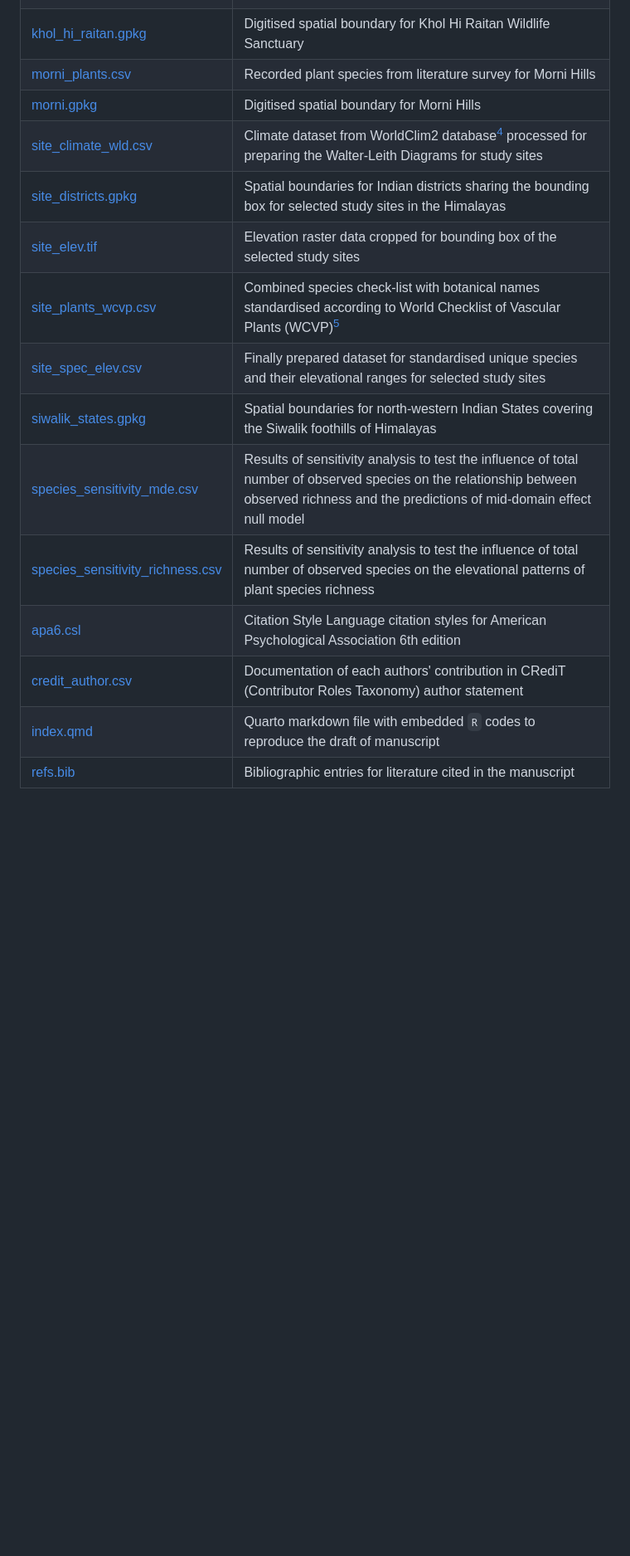
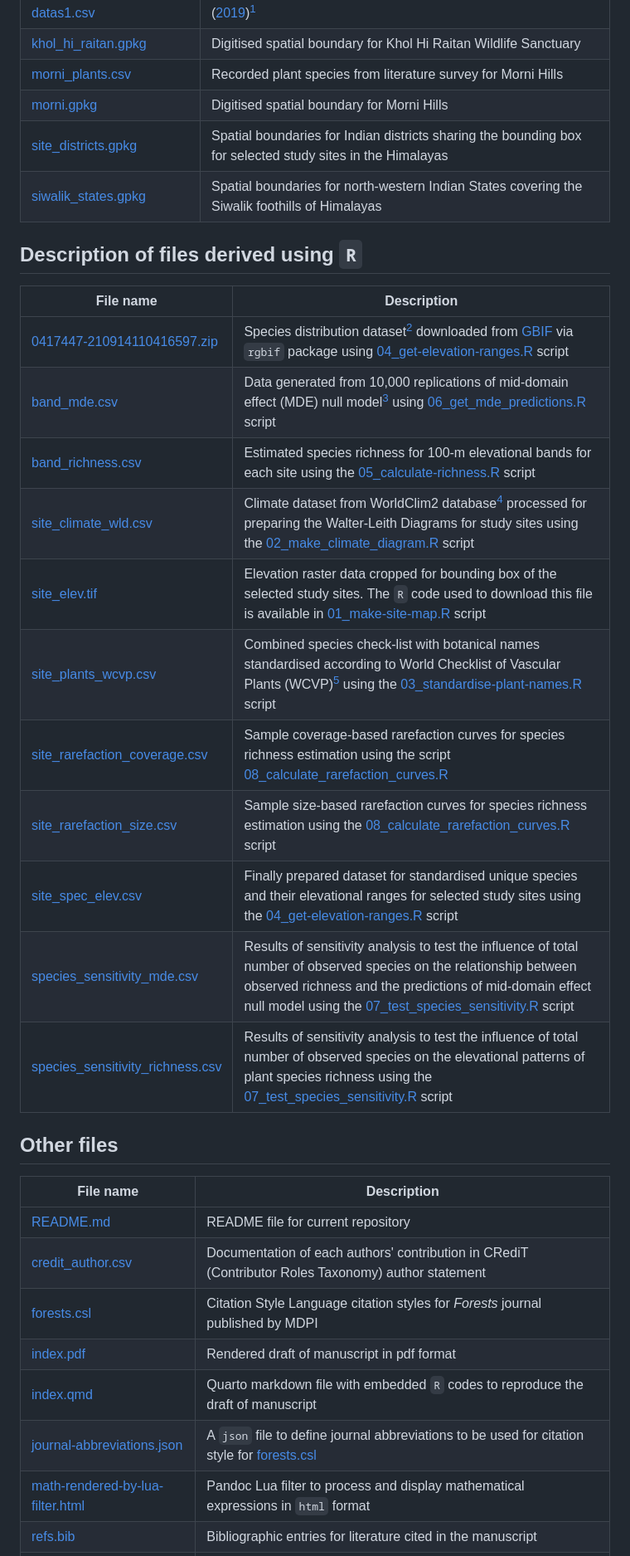
Before and after one commit to kumar-a/richness-patterns, a Markdown page: README.md, the part around one of its changes. Shown at 83% size. Rendered like a GitHub page; blank space fills up the shorter version.

Commit message:
updated README.md for revision

```diff
--- a/README.md
+++ b/README.md
@@ -62,15 +80,34 @@ The [R](/R) folder contains the scripts used for analysis of the primary data in
 | [khol_hi_raitan.gpkg](/data/khol_hi_raitan.gpkg) | Digitised spatial boundary for Khol Hi Raitan Wildlife Sanctuary |
 | [morni_plants.csv](/data/morni_plants.csv) | Recorded plant species from literature survey for Morni Hills |
 | [morni.gpkg](/data/morni.gpkg) | Digitised spatial boundary for Morni Hills |
-| [site_climate_wld.csv](/output/site_climate_wld.csv) | Climate dataset from WorldClim2 database[^4] processed for preparing the Walter-Leith Diagrams for study sites |
 | [site_districts.gpkg](/data/site_districts.gpkg) | Spatial boundaries for Indian districts sharing the bounding box for selected study sites in the Himalayas |
-| [site_elev.tif](/output/site_elev.tif) | Elevation raster data cropped for bounding box of the selected study sites |
-| [site_plants_wcvp.csv](/output/site_plants_wcvp.csv) | Combined species check-list with botanical names standardised according to World Checklist of Vascular Plants (WCVP)[^5] |
-| [site_spec_elev.csv](/output/site_spec_elev.csv) | Finally prepared dataset for standardised unique species and their elevational ranges for selected study sites |
 | [siwalik_states.gpkg](/data/siwalik_states.gpkg) | Spatial boundaries for north-western Indian States covering the Siwalik foothills of Himalayas |
-| [species_sensitivity_mde.csv](/output/species_sensitivity_mde.csv) | Results of sensitivity analysis to test the influence of total number of observed species on the relationship between observed richness and the predictions of mid-domain effect null model |
-| [species_sensitivity_richness.csv](/output/species_sensitivity_richness.csv) | Results of sensitivity analysis to test the influence of total number of observed species on the elevational patterns of plant species richness |
-| [apa6.csl](/apa6.csl) | Citation Style Language citation styles for American Psychological Association 6th edition |
+
+## Description of files derived using `R`
+
+| File name | Description |
+|-----------|-------------|
+| [0417447-210914110416597.zip](/output/0417447-210914110416597.zip) | Species distribution dataset[^1] downloaded from  [GBIF](https://www.gbif.org/) via `rgbif` package using [04_get-elevation-ranges.R](/R/03_get-elevation-ranges.R) script |
+| [band_mde.csv](/output/band_mde.csv) | Data generated from 10,000 replications of mid-domain effect (MDE) null model[^2] using [06_get_mde_predictions.R](/R/06_get_mde_predictions.R) script |
+| [band_richness.csv](/output/band_richness.csv) | Estimated species richness for 100-m elevational bands for each site using the [05_calculate-richness.R](/R/05_calculate-richness.R) script |
+| [site_climate_wld.csv](/output/site_climate_wld.csv) | Climate dataset from WorldClim2 database[^4] processed for preparing the Walter-Leith Diagrams for study sites using the [02_make_climate_diagram.R](/R/02_make_climate_diagram.R) script |
+| [site_elev.tif](/output/site_elev.tif) | Elevation raster data cropped for bounding box of the selected study sites. The `R` code used to download this file is available in [01_make-site-map.R](/R/01_make-site-map.R) script |
+| [site_plants_wcvp.csv](/output/site_plants_wcvp.csv) | Combined species check-list with botanical names standardised according to World Checklist of Vascular Plants (WCVP)[^5] using the [03_standardise-plant-names.R](/R/03_standardise-plant-names.R) script |
+| [site_rarefaction_coverage.csv](/output/site_rarefaction_coverage.csv) | Sample coverage-based rarefaction curves for species richness estimation using the script [08_calculate_rarefaction_curves.R](/R/08_calculate_rarefaction_curves.R) |
+| [site_rarefaction_size.csv](/output/site_rarefaction_size.csv) | Sample size-based rarefaction curves for species richness estimation using the [08_calculate_rarefaction_curves.R](/R/08_calculate_rarefaction_curves.R) script |
+| [site_spec_elev.csv](/output/site_spec_elev.csv) | Finally prepared dataset for standardised unique species and their elevational ranges for selected study sites using the [04_get-elevation-ranges.R](/R/03_get-elevation-ranges.R) script |
+| [species_sensitivity_mde.csv](/output/species_sensitivity_mde.csv) | Results of sensitivity analysis to test the influence of total number of observed species on the relationship between observed richness and the predictions of mid-domain effect null model using the [07_test_species_sensitivity.R](/R/07_test_species_sensitivity.R) script |
+| [species_sensitivity_richness.csv](/output/species_sensitivity_richness.csv) | Results of sensitivity analysis to test the influence of total number of observed species on the elevational patterns of plant species richness using the [07_test_species_sensitivity.R](/R/07_test_species_sensitivity.R) script |
+
+## Other files
+
+| File name | Description |
+|-----------|-------------|
+| [README.md](/README.md) | README file for current repository |
 | [credit_author.csv](/credit_author.csv) | Documentation of each authors' contribution in CRediT (Contributor Roles Taxonomy) author statement |
+| [forests.csl](/forests.csl) | Citation Style Language citation styles for *Forests* journal published by MDPI |
+| [index.pdf](/index.pdf) | Rendered draft of manuscript in pdf format |
 | [index.qmd](/index.qmd) | Quarto markdown file with embedded `R` codes to reproduce the draft of manuscript |
+| [journal-abbreviations.json](/journal-abbreviations.json) | A `json` file to define journal abbreviations to be used for citation style for [forests.csl](/forests.csl) |
+| [math-rendered-by-lua-filter.html](/math-rendered-by-lua-filter.html) | Pandoc Lua filter to process and display mathematical expressions in `html` format |
 | [refs.bib](/refs.bib) | Bibliographic entries for literature cited in the manuscript |
```
Also changed, not shown: other parts of README.md (+85 -25 lines).
